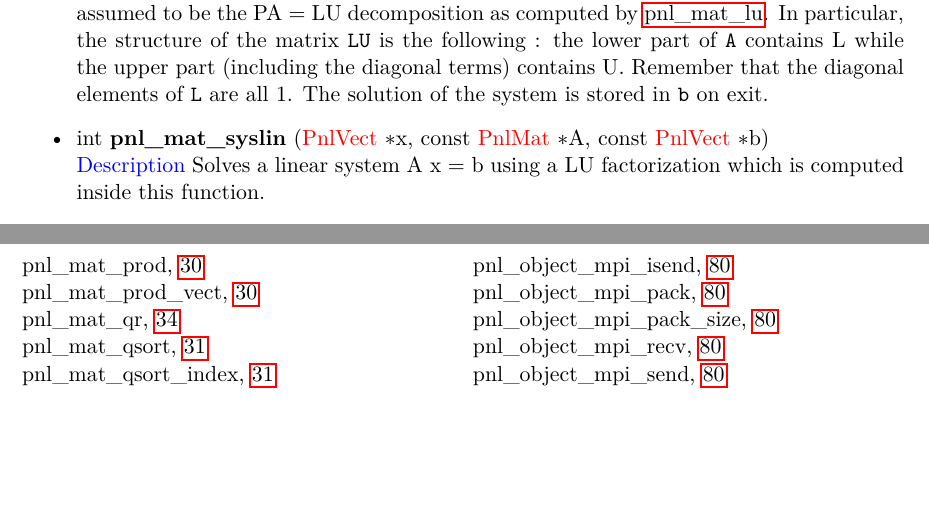
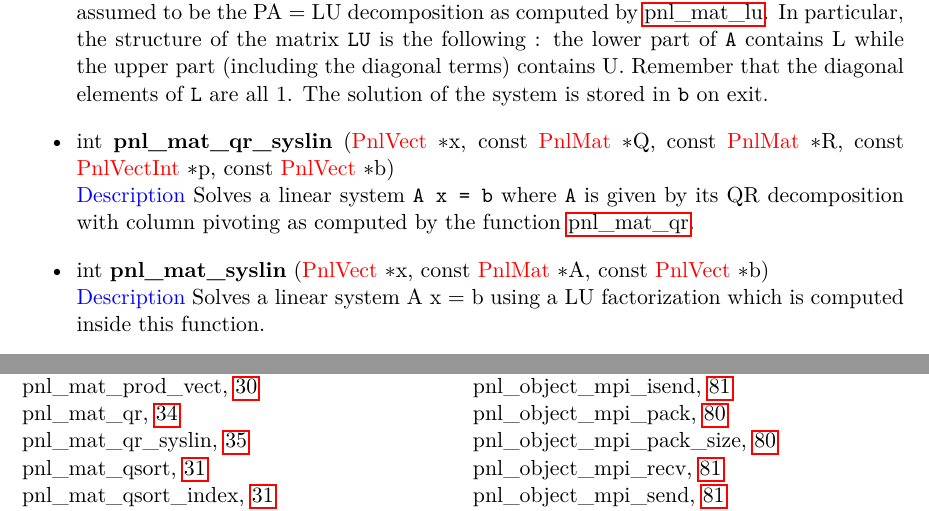
Before and after one commit to pnlnum/pnl, a LaTeX document (man/pnl-manual.tex, which reads man/linear_algebra.tex): two parts of pages 36 and 89 of 92, joined at a grey line, cut so that both start at the same text, the shorter picture padded with empty space. Compiled offline with pdfLaTeX.

```diff
--- a/man/linear_algebra.tex
+++ b/man/linear_algebra.tex
@@ -1199,6 +1199,12 @@
   elements of \var{L} are all 1. The solution of the system is stored in \var{b}
   on exit.
 
+\item \describefun{int}{pnl_mat_qr_syslin}{\refstruct{PnlVect} \ptr x,
+    const \refstruct{PnlMat} \ptr Q, const \refstruct{PnlMat} \ptr R,
+    const \refstruct{PnlVectInt} \ptr p, const \refstruct{PnlVect} \ptr b}
+  \sshortdescribe Solves a linear system \var{A x = b} where \var{A} is given by
+  its QR decomposition with column pivoting as computed by the function
+  \reffun{pnl_mat_qr}.
 \item \describefun{int}{pnl_mat_syslin}{\refstruct{PnlVect} \ptr x, const
     \refstruct{PnlMat} \ptr A, const \refstruct{PnlVect} \ptr b}
   \sshortdescribe Solves a linear system A x = b using a LU factorization
```
Also changed, not shown: 2 other files.
